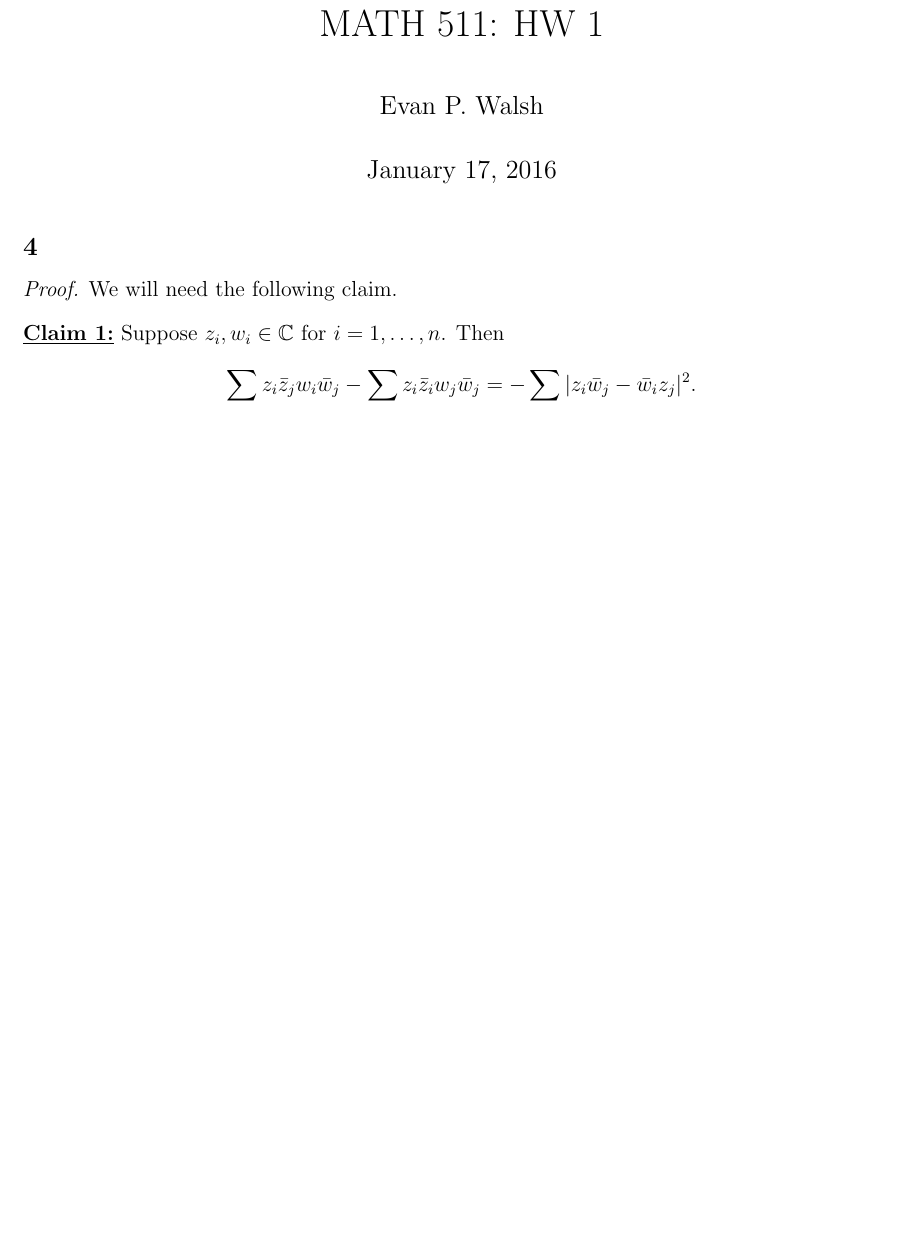
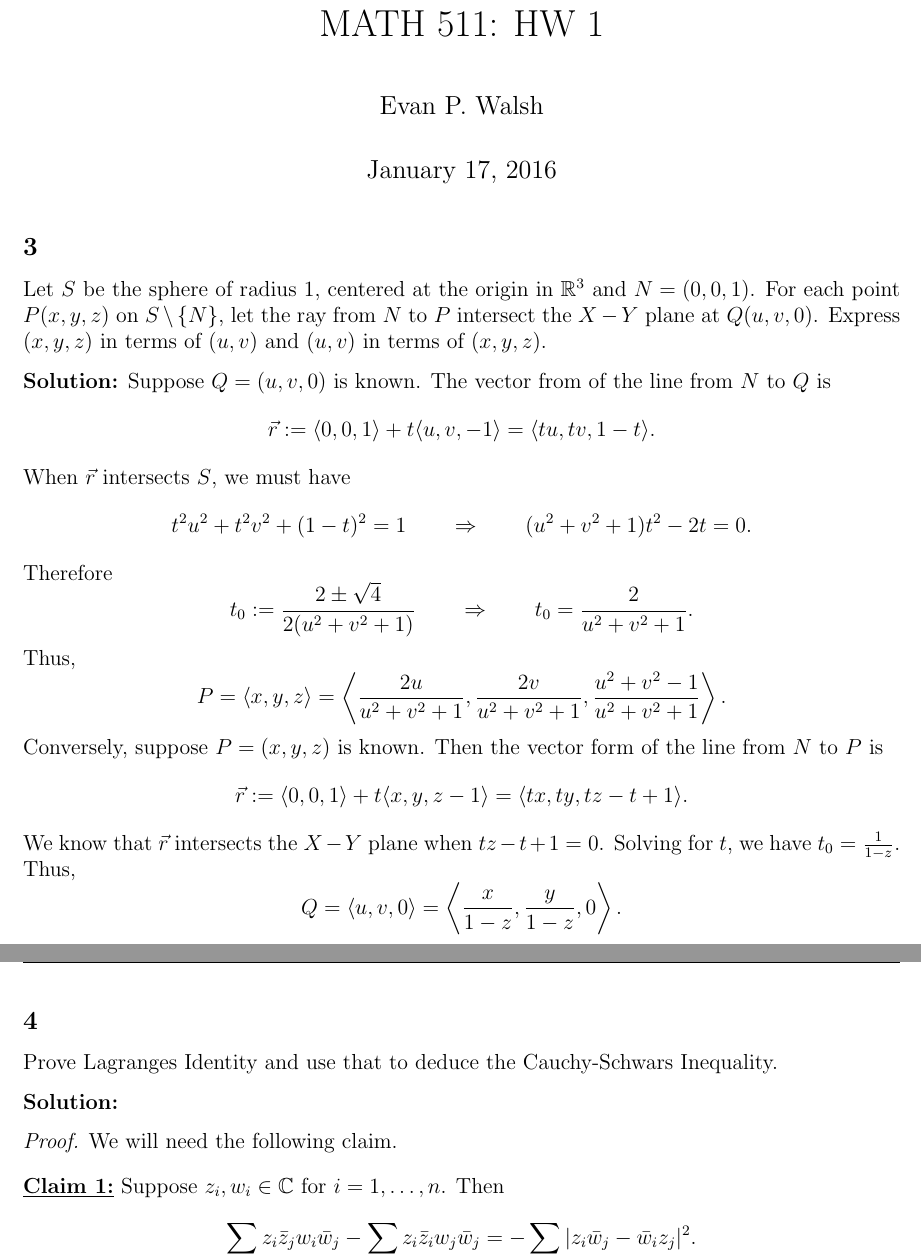
Before and after one commit to epwalsh/coursework, a LaTeX problem sheet (MATH-511/HW01_answers.tex): part of page 1 of 2 before the commit and two parts of pages 1 and 2 of 3 after it, the two joined at a grey line, cut so that both start at the same text, the shorter picture padded with empty space. Compiled offline with pdfLaTeX.

Commit message:
more solutions

```diff
--- a/MATH-511/HW01_answers.tex
+++ b/MATH-511/HW01_answers.tex
@@ -45,9 +45,41 @@ $\Diamond$ \emph{Subclaim \theClaimCounter.\theSubClaimCounter}}
 \begin{document}
 \maketitle
 
+\subsection*{3}
+Let $S$ be the sphere of radius $1$, centered at the origin in $\mathbb{R}^{3}$ and $N = (0,0,1)$. For each point $P(x,y,z)$ on $S\setminus \{N\}$,
+let the ray from $N$ to $P$ intersect the $X-Y$ plane at $Q(u,v,0)$. Express $(x,y,z)$ in terms of $(u,v)$ and $(u,v)$ in terms of $(x,y,z)$.
+
+{\bf Solution:} Suppose $Q = (u,v,0)$ is known. The vector from of the line from $N$ to $Q$ is
+\[ \vec{r} := \langle 0,0,1\rangle + t\langle u,v,-1\rangle = \langle tu, tv, 1-t\rangle. \]
+When $\vec{r}$ intersects $S$, we must have
+\[ t^{2}u^{2} + t^{2}v^{2} + (1-t)^{2} = 1 \qquad \Rightarrow \qquad (u^{2} + v^{2} + 1)t^{2} - 2t = 0. \]
+Therefore
+\[ t_{0} := \frac{2\pm \sqrt{4}}{2(u^{2} + v^{2} + 1)} \qquad \Rightarrow \qquad t_{0} = \frac{2}{u^{2} + v^{2} + 1}. \]
+Thus,
+\[ P = \langle x,y,z \rangle = \left\langle \frac{2u}{u^{2} + v^{2} + 1}, \frac{2v}{u^{2} + v^{2} + 1}, \frac{u^{2} + v^{2} - 1}{u^{2} + v^{2} + 1}\right\rangle.
+\]
+Conversely, suppose $P = (x,y,z)$ is known. Then the vector form of the line from $N$ to $P$ is
+\[ \vec{r} := \langle 0,0,1 \rangle + t\langle x,y,z-1 \rangle = \langle tx,ty,tz-t+1\rangle. \]
+We know that $\vec{r}$ intersects the $X-Y$ plane when $tz - t + 1 = 0$. Solving for $t$, we have $t_{0} = \frac{1}{1-z}$. Thus,
+\[ Q = \langle u,v,0 \rangle = \left\langle \frac{x}{1-z}, \frac{y}{1-z}, 0 \right\rangle. \]
 
 
+
+
+
+
+
+
+
+
+
+
+\newpage
 \subsection*{4}
+Prove Lagranges Identity and use that to deduce the Cauchy-Schwars Inequality.
+
+{\bf Solution:}
+
 \begin{Proof}
 We will need the following claim.
 
```
Also changed, not shown: MATH-511/HW01_answers.tex (12 more changed lines).
